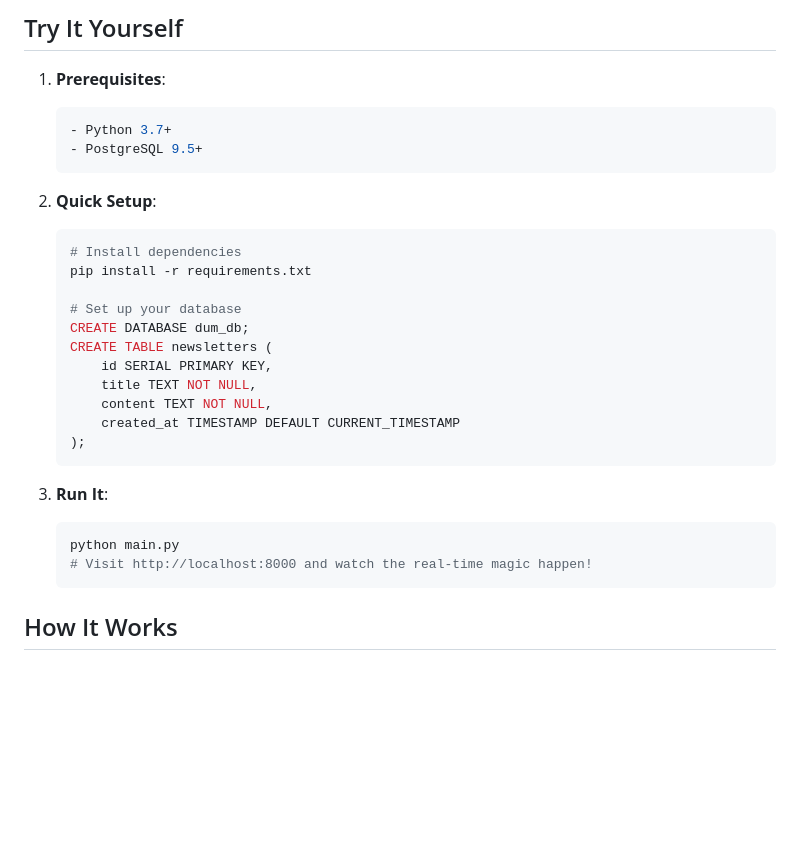
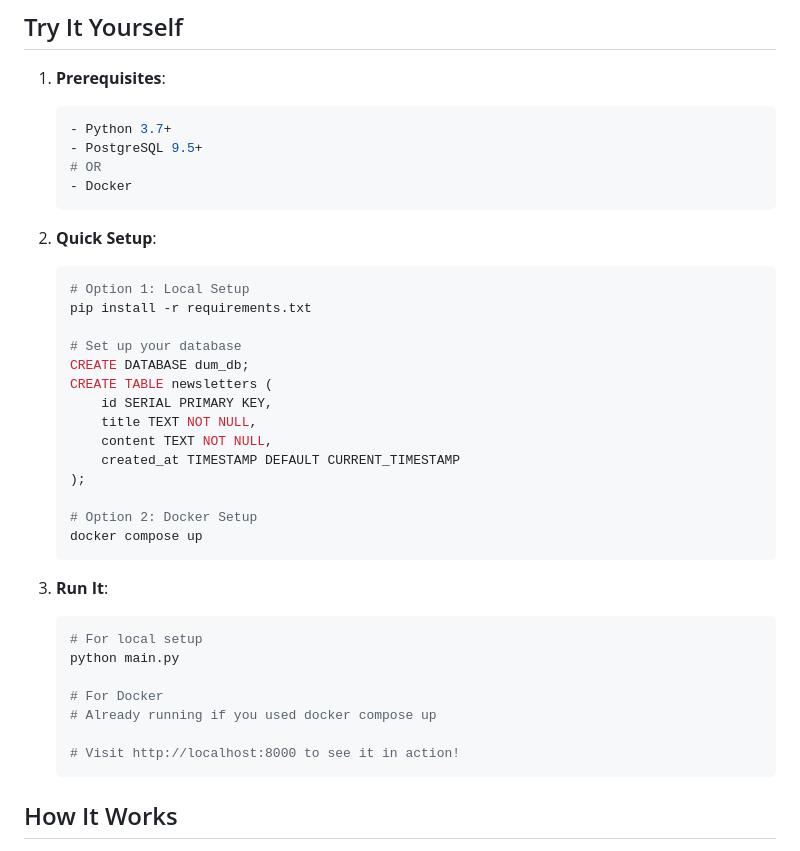
Before and after one commit to v0id-user/Postgres-Reactive-SSE-Example, a Markdown page: README.md, the part around the change. Rendered like a GitHub page; blank space fills up the shorter version.

Commit message:
docs(README): add Docker setup instructions

````diff
--- a/README.md
+++ b/README.md
@@ -30,11 +30,13 @@ This example project got a pretty big refactor with a lot of help from AI. I've
    ```bash
    - Python 3.7+
    - PostgreSQL 9.5+
+   # OR
+   - Docker
    ```
 
 2. **Quick Setup**:
    ```bash
-   # Install dependencies
+   # Option 1: Local Setup
    pip install -r requirements.txt
 
    # Set up your database
@@ -45,12 +47,20 @@ This example project got a pretty big refactor with a lot of help from AI. I've
        content TEXT NOT NULL,
        created_at TIMESTAMP DEFAULT CURRENT_TIMESTAMP
    );
+
+   # Option 2: Docker Setup
+   docker compose up
    ```
 
 3. **Run It**:
    ```bash
+   # For local setup
    python main.py
-   # Visit http://localhost:8000 and watch the real-time magic happen!
+
+   # For Docker
+   # Already running if you used docker compose up
+
+   # Visit http://localhost:8000 to see it in action!
    ```
 
 ## How It Works
````
